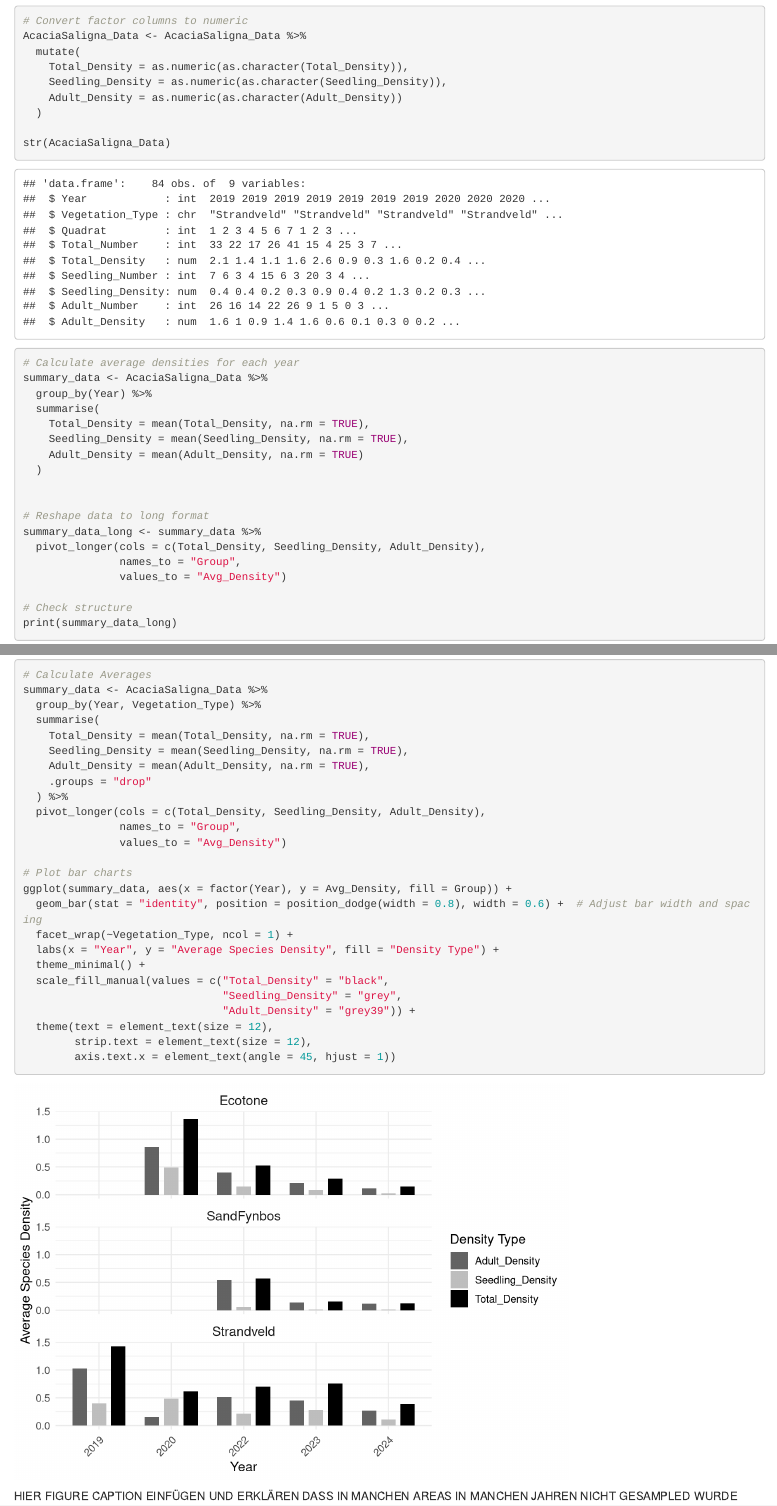
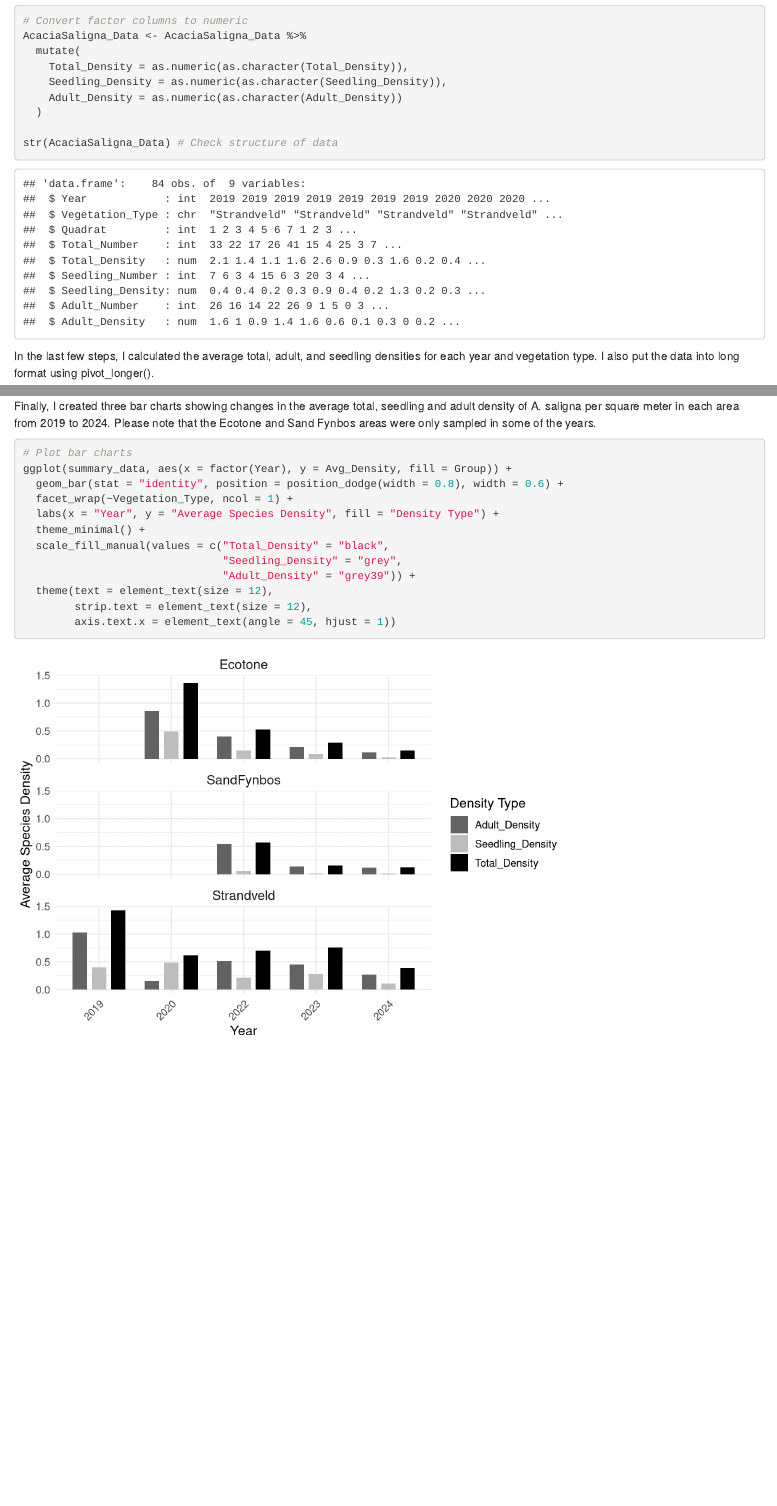
Before and after one commit to Lilith-collab/Mock_project_Acacia_saligna, an R Markdown document (Acacia_saligna.Rmd): the page in a window 1100 px wide, from 1020 px down before the commit and from 1130 px down after it, so that both start at the same text, and a second part further down, joined at a grey line. Rendered offline with R 4.5, knitr and Pandoc, with nearby package versions; some code elsewhere in the file could not run offline.

Commit message:
I added some more comments.

````diff
--- a/Acacia_saligna.Rmd
+++ b/Acacia_saligna.Rmd
@@ -59,18 +67,14 @@ AcaciaSaligna_Data <- AcaciaSaligna_Data %>%
     Adult_Density = as.numeric(as.character(Adult_Density))
   )
 
-str(AcaciaSaligna_Data)
+str(AcaciaSaligna_Data) # Check structure of data
+```
 
-# Calculate average densities for each year
-summary_data <- AcaciaSaligna_Data %>%
-  group_by(Year) %>%
-  summarise(
-    Total_Density = mean(Total_Density, na.rm = TRUE),
-    Seedling_Density = mean(Seedling_Density, na.rm = TRUE),
-    Adult_Density = mean(Adult_Density, na.rm = TRUE)
-  )
+In the last few steps, I calculated the average total, adult, and seedling
+densities for each year and vegetation type. I also put the data into long
+format using pivot_longer().
 
-
+```{r, echo=TRUE}
 # Reshape data to long format
 summary_data_long <- summary_data %>%
   pivot_longer(cols = c(Total_Density, Seedling_Density, Adult_Density),
@@ -80,8 +84,7 @@ summary_data_long <- summary_data %>%
 # Check structure
 print(summary_data_long)
 
-
-# Calculate Averages
+# Calculate average densities
 summary_data <- AcaciaSaligna_Data %>%
   group_by(Year, Vegetation_Type) %>%
   summarise(
@@ -93,10 +96,17 @@ summary_data <- AcaciaSaligna_Data %>%
   pivot_longer(cols = c(Total_Density, Seedling_Density, Adult_Density),
                names_to = "Group",
                values_to = "Avg_Density")
+```
 
+Finally, I created three bar charts showing changes in the average total,
+seedling and adult density of A. saligna per square meter in each area from 2019
+to 2024. Please note that the Ecotone and Sand Fynbos areas were only sampled in
+some of the years.
+
+```{r, echo=TRUE}
 # Plot bar charts
 ggplot(summary_data, aes(x = factor(Year), y = Avg_Density, fill = Group)) +
-  geom_bar(stat = "identity", position = position_dodge(width = 0.8), width = 0.6) +  # Adjust bar width and spacing
+  geom_bar(stat = "identity", position = position_dodge(width = 0.8), width = 0.6) +
   facet_wrap(~Vegetation_Type, ncol = 1) +
   labs(x = "Year", y = "Average Species Density", fill = "Density Type") +
   theme_minimal() +
@@ -106,8 +116,4 @@ ggplot(summary_data, aes(x = factor(Year), y = Avg_Density, fill = Group)) +
   theme(text = element_text(size = 12),
         strip.text = element_text(size = 12),
         axis.text.x = element_text(angle = 45, hjust = 1))
-
 ```
-
-HIER FIGURE CAPTION EINFÜGEN UND ERKLÄREN DASS IN MANCHEN AREAS IN MANCHEN
-JAHREN NICHT GESAMPLED WURDE
````
Also changed, not shown: Acacia_saligna.Rmd (22 more changed lines).
